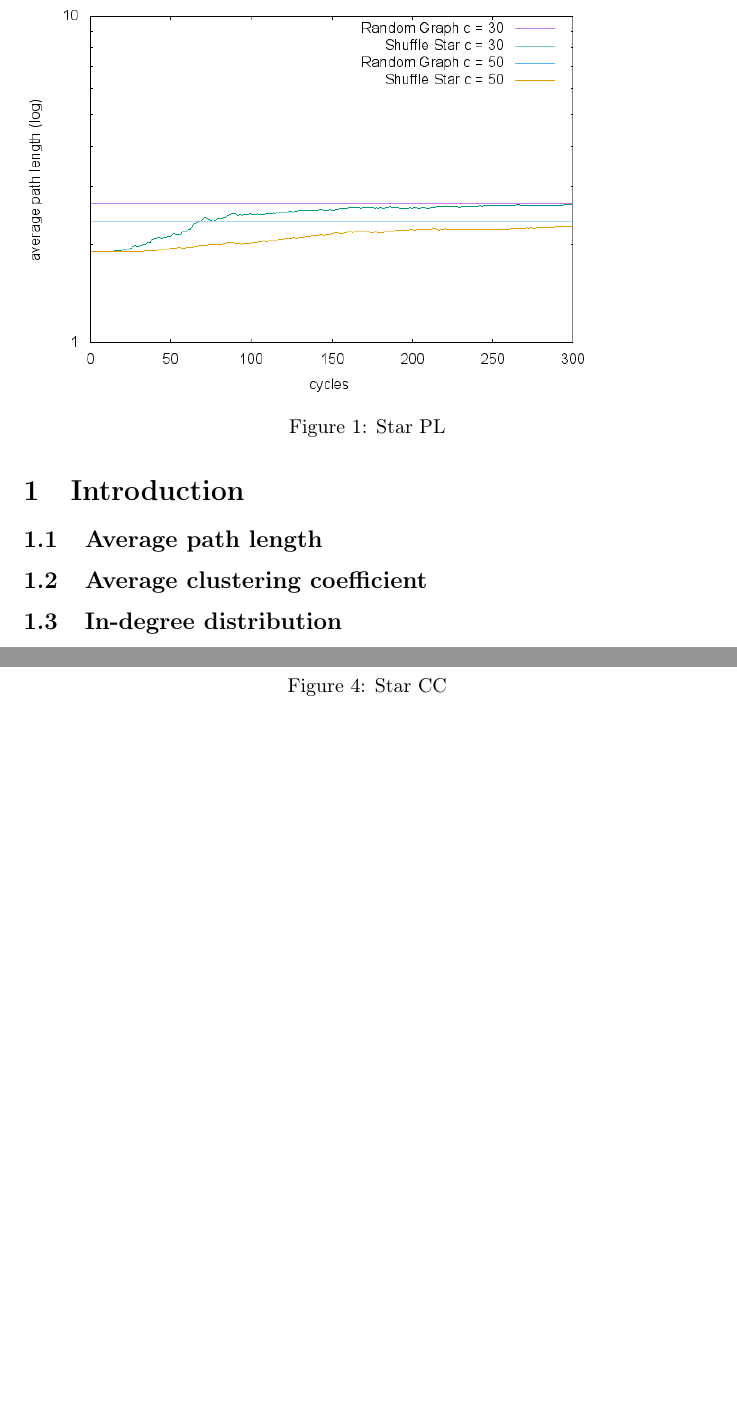
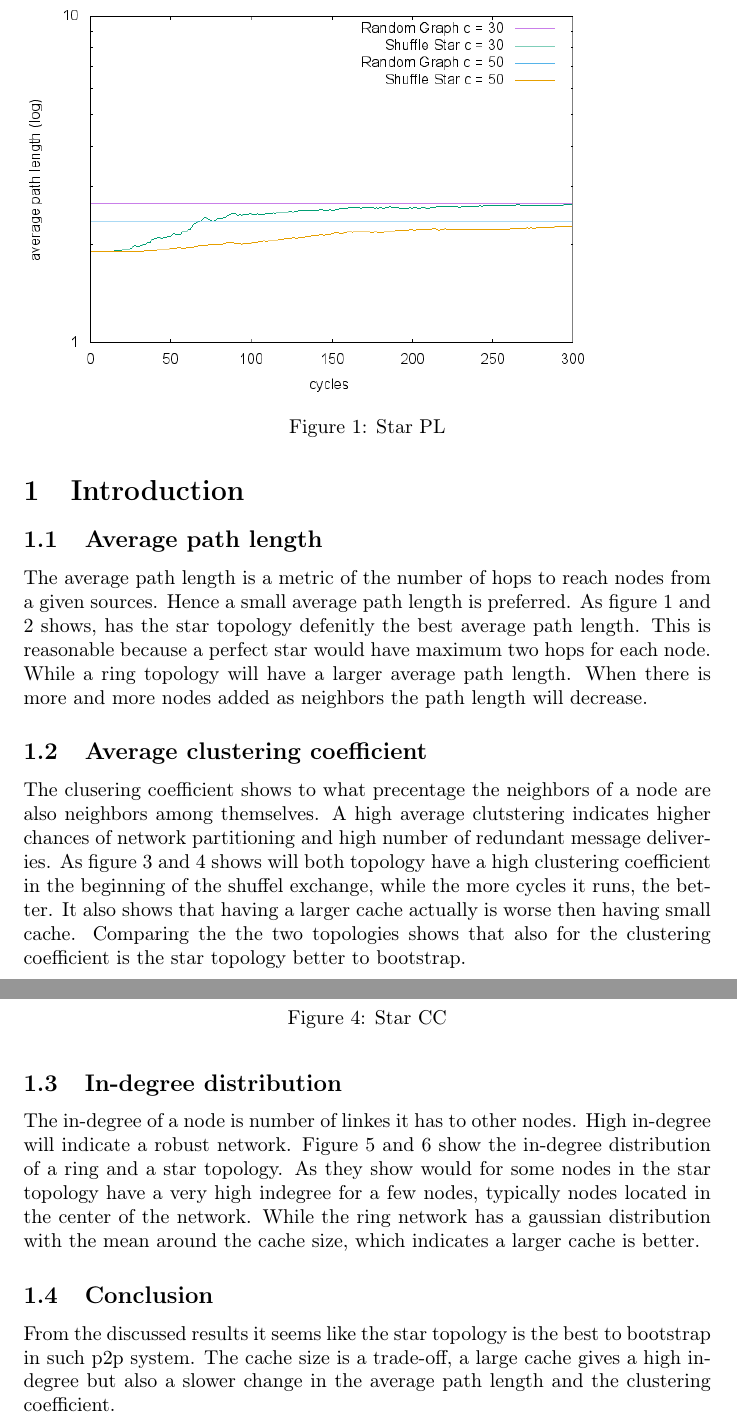
Before and after one commit to idafroseth/INF5040-assignment3, a LaTeX problem sheet (assignment3/assignment3/report/Assignment3_idamfro.tex): two parts of pages 3 and 5 of 6, joined at a grey line, cut so that both start at the same text, the shorter picture padded with empty space. Compiled offline with pdfLaTeX.

Commit message:
Report finalized

```diff
--- a/assignment3/assignment3/report/Assignment3_idamfro.tex
+++ b/assignment3/assignment3/report/Assignment3_idamfro.tex
@@ -41,6 +41,7 @@ showstringspaces=false
 
 
 \subsection{Average path length}
+The average path length is a metric of the number of hops to reach nodes from a given sources. Hence a small average path length is preferred. As figure \ref{fig:starPL} and \ref{fig:ringPL} shows, has the star topology defenitly the best average path length. This is reasonable because a perfect star would have maximum two hops for each node. While a ring topology will have a larger average path length. When there is more and more nodes added as neighbors the path length will decrease.
 \begin{figure}
 \includegraphics[scale=0.6]{plot/starPL.png}
 	\caption{Star PL}
@@ -55,7 +56,7 @@ showstringspaces=false
 
 
 \subsection{Average clustering coefficient}
-
+The clusering coefficient shows to what precentage the neighbors of a node are also neighbors among themselves. A high average clutstering indicates higher chances of network partitioning and high number of redundant message deliveries. As figure \ref{fig:ringCC} and \ref{fig:starCC} shows will both topology have a high clustering coefficient in the beginning of the shuffel exchange, while the more cycles it runs, the better. It also shows that having a larger cache actually is worse then having small cache. Comparing the the two topologies shows that also for the clustering coefficient is the star topology better to bootstrap.
 \begin{figure}
 \includegraphics[scale=0.6]{plot/ringCC.png}
 	\caption{Ring CC}
@@ -70,6 +71,7 @@ showstringspaces=false
 
 
 \subsection{In-degree distribution}
+The in-degree of a node is number of linkes it has to other nodes. High in-degree will indicate a robust network. Figure \ref{fig:ringDD} and \ref{fig:starDD} show the in-degree distribution of a ring and a star topology. As they show would for some nodes in the star topology have a very high indegree for a few nodes, typically nodes located in the center of the network. While the ring network has a gaussian distribution with the mean around the cache size, which indicates a larger cache is better.
 \begin{figure}
 \includegraphics[scale=0.6]{plot/ringDD.png}
 	\caption{Ring DD}
@@ -82,4 +84,6 @@ showstringspaces=false
 	\label{fig:starDD}
 \end{figure}
 
+\subsection{Conclusion}
+From the discussed results it seems like the star topology is the best to bootstrap in such p2p system. The cache size is a trade-off, a large cache gives a high in-degree but also a slower change in the average path length and the clustering coefficient.
 \end{document}
```
Also changed, not shown: assignment3/assignment3/report/Assignment3_idamfro.pdf, assignment3/assignment3/report/plot/ringPL.png, assignment3/assignment3/starPL.png (added), 2 other files.
